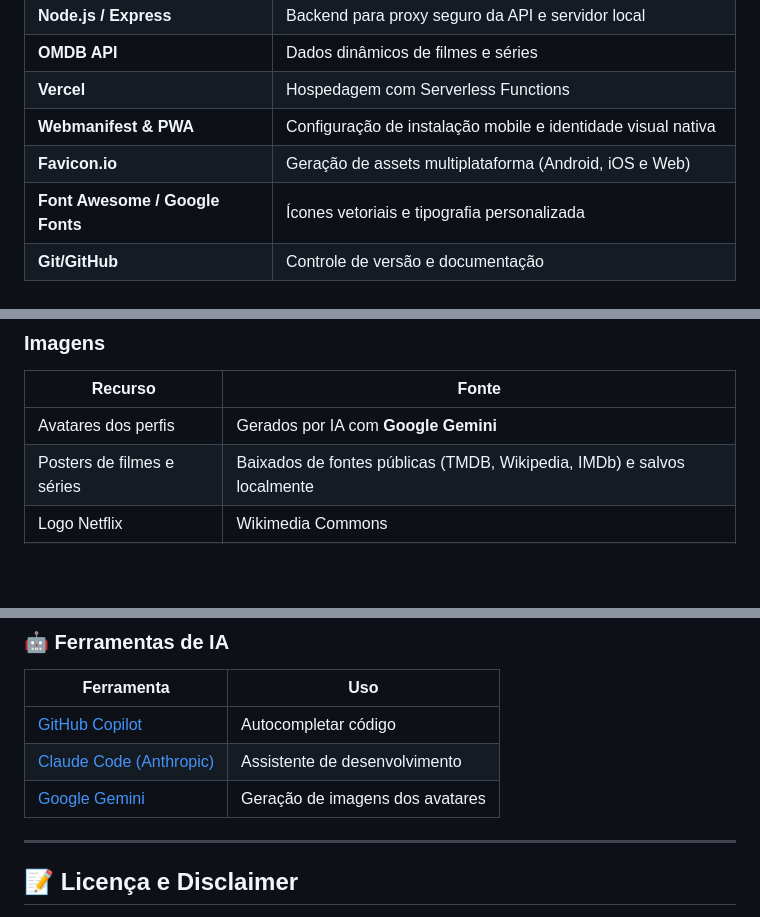
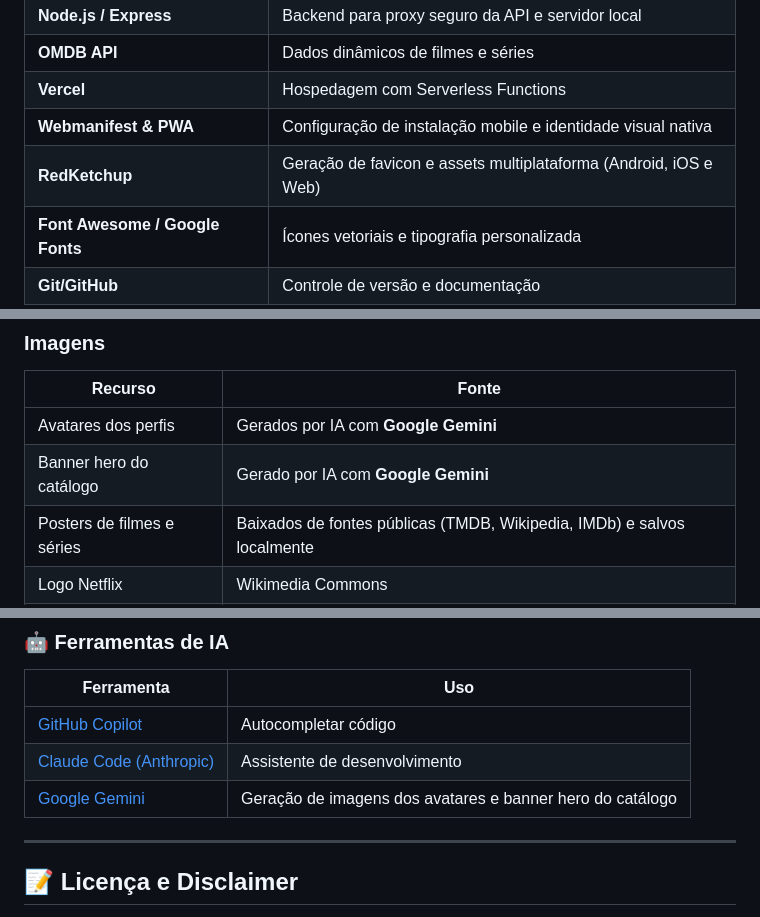
Before and after one commit to TissianyDelmiro/Imersao-netflix, a Markdown page: README.md, 3 parts joined by grey strips. Drawn GitHub-style; blank space fills up the shorter version.

```diff
--- a/README.md
+++ b/README.md
@@ -115,7 +118,7 @@ Este projeto foi construído com o apoio de ferramentas de Inteligência Artific
 | **OMDB API** | Dados dinâmicos de filmes e séries |
 | **Vercel** | Hospedagem com Serverless Functions |
 | **Webmanifest & PWA** | Configuração de instalação mobile e identidade visual nativa |
-| **Favicon.io** | Geração de assets multiplataforma (Android, iOS e Web) |
+| **RedKetchup** | Geração de favicon e assets multiplataforma (Android, iOS e Web) |
 | **Font Awesome / Google Fonts** | Ícones vetoriais e tipografia personalizada |
 | **Git/GitHub** | Controle de versão e documentação |
 
@@ -253,6 +261,7 @@ Projeto desenvolvido durante a [Imersão Alura - Front-End na Era da IA](https:/
 | Recurso | Fonte |
 |---|---|
 | Avatares dos perfis | Gerados por IA com **Google Gemini** |
+| Banner hero do catálogo | Gerado por IA com **Google Gemini** |
 | Posters de filmes e séries | Baixados de fontes públicas (TMDB, Wikipedia, IMDb) e salvos localmente |
 | Logo Netflix | Wikimedia Commons |
 | Ícones | Font Awesome |
@@ -274,7 +283,7 @@ Os backgrounds customizados das páginas (catálogo e detalhes) foram criados in
 |---|---|
 | [GitHub Copilot](https://github.com/features/copilot) | Autocompletar código |
 | [Claude Code (Anthropic)](https://claude.ai/claude-code) | Assistente de desenvolvimento |
-| [Google Gemini](https://gemini.google.com) | Geração de imagens dos avatares |
+| [Google Gemini](https://gemini.google.com) | Geração de imagens dos avatares e banner hero do catálogo |
 
 ---
 
```
Also changed, not shown: other parts of README.md (+10 -2 lines).
